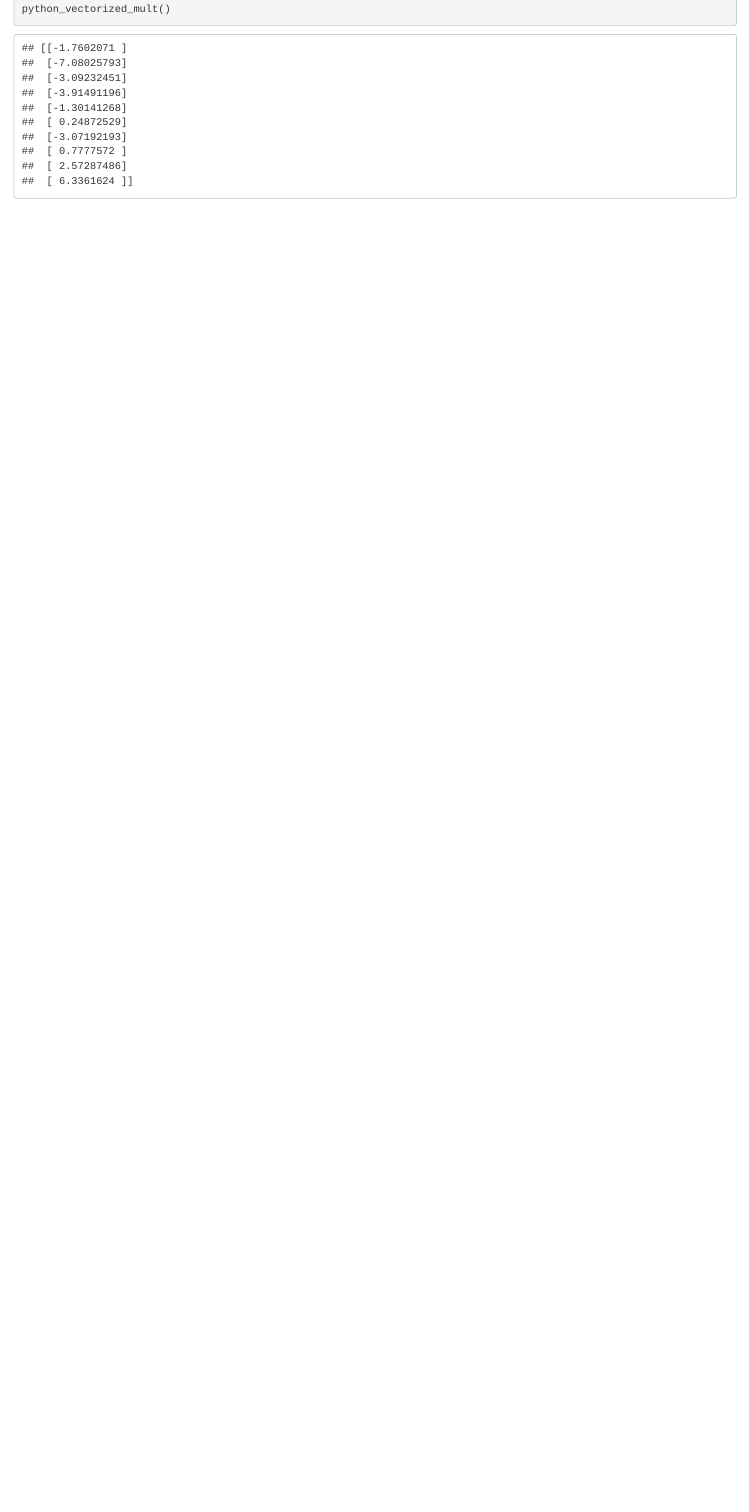
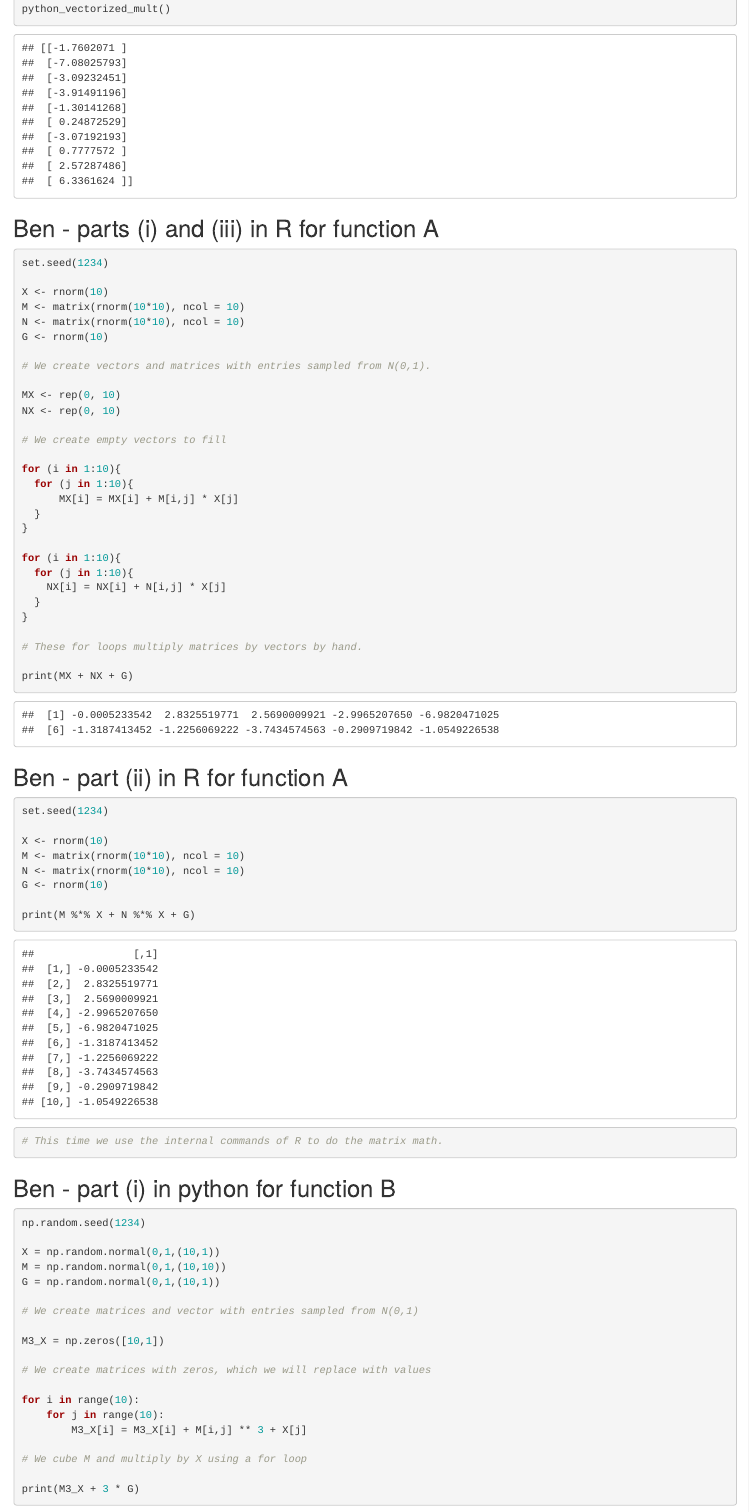
Before and after one commit to mburkholder08/Vector-Math-k-means-Clustering, an R Markdown document (Question1.Rmd): the page in a window 1100 px wide, from 1430 px down. Rendered offline with R 4.5, knitr and Pandoc, with nearby package versions; some code elsewhere in the file could not run offline.

Commit message:
Added parts (i), (ii) in R for function A and parts (i), (ii) in Python for function B.

````diff
--- a/Question1.Rmd
+++ b/Question1.Rmd
@@ -76,3 +76,93 @@ def python_vectorized_mult():
 python_vectorized_mult()
 
 ```
+
+## Ben - parts (i) and (iii) in R for function A
+
+```{r}
+set.seed(1234)
+
+X <- rnorm(10)
+M <- matrix(rnorm(10*10), ncol = 10)
+N <- matrix(rnorm(10*10), ncol = 10)
+G <- rnorm(10)
+
+# We create vectors and matrices with entries sampled from N(0,1).
+
+MX <- rep(0, 10)
+NX <- rep(0, 10)
+
+# We create empty vectors to fill
+
+for (i in 1:10){
+  for (j in 1:10){
+      MX[i] = MX[i] + M[i,j] * X[j]
+  }
+}
+
+for (i in 1:10){
+  for (j in 1:10){
+    NX[i] = NX[i] + N[i,j] * X[j]
+  }
+}
+
+# These for loops multiply matrices by vectors by hand.
+
+print(MX + NX + G)
+
+```
+
+## Ben - part (ii) in R for function A
+
+```{r}
+set.seed(1234)
+
+X <- rnorm(10)
+M <- matrix(rnorm(10*10), ncol = 10)
+N <- matrix(rnorm(10*10), ncol = 10)
+G <- rnorm(10)
+
+print(M %*% X + N %*% X + G)
+
+# This time we use the internal commands of R to do the matrix math.
+```
+
+## Ben - part (i) in python for function B
+
+```{python}
+np.random.seed(1234)
+
+X = np.random.normal(0,1,(10,1))
+M = np.random.normal(0,1,(10,10))
+G = np.random.normal(0,1,(10,1))
+
+# We create matrices and vector with entries sampled from N(0,1)
+
+M3_X = np.zeros([10,1])
+
+# We create matrices with zeros, which we will replace with values
+
+for i in range(10):
+    for j in range(10):
+        M3_X[i] = M3_X[i] + M[i,j] ** 3 + X[j]
+
+# We cube M and multiply by X using a for loop
+
+print(M3_X + 3 * G)
+```
+
+## Ben - part (ii) in python for function B
+
+```{python}
+np.random.seed(1234)
+
+X = np.random.normal(0,1,(10,1))
+M = np.random.normal(0,1,(10,10))
+G = np.random.normal(0,1,(10,1))
+
+# We create matrices and vector with entries sampled from N(0,1)
+
+(np.multiply(np.multiply(M,M),M)).dot(X) + 3*G
+
+# This is (M_3)X + 3G where M_3 denotes the matrix obtained by cubing each entry of M
+```
````
